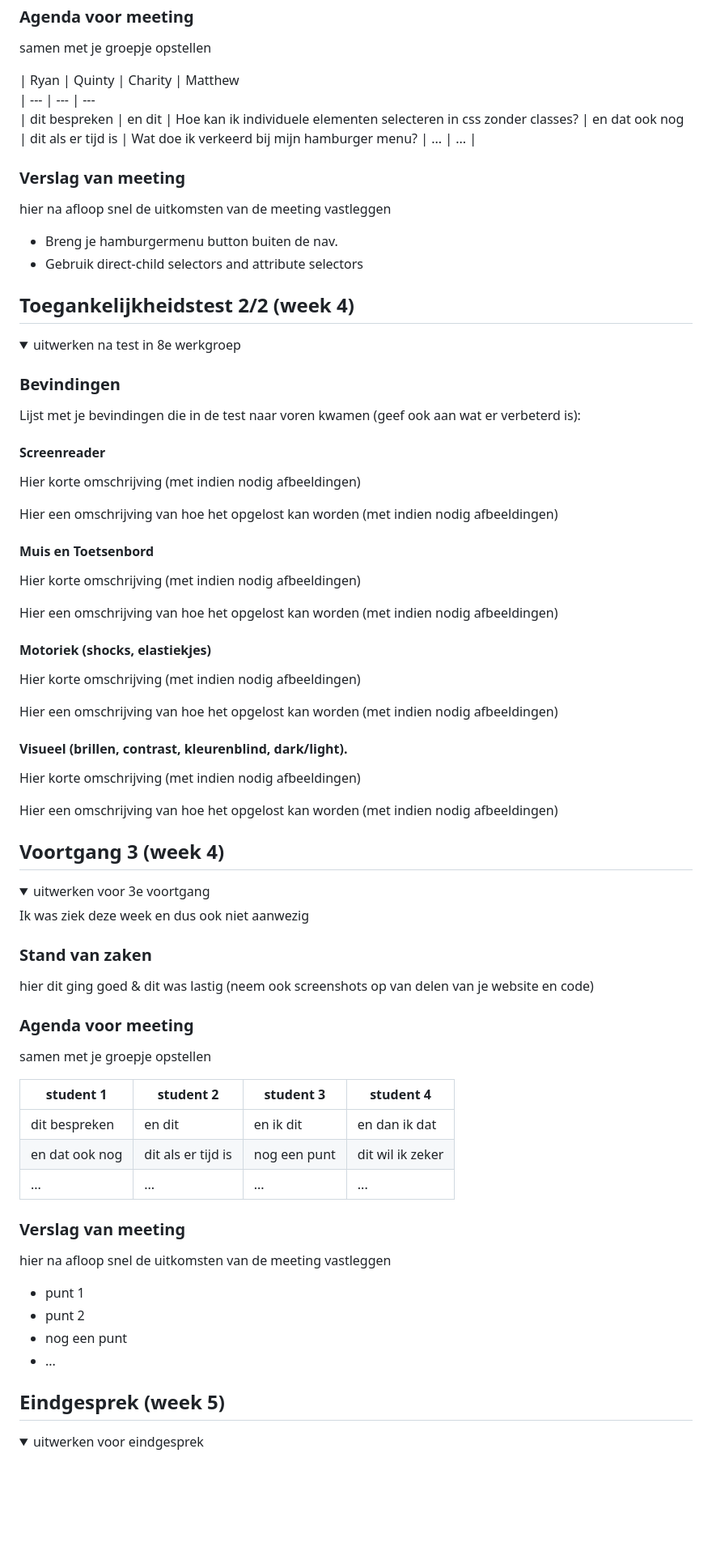
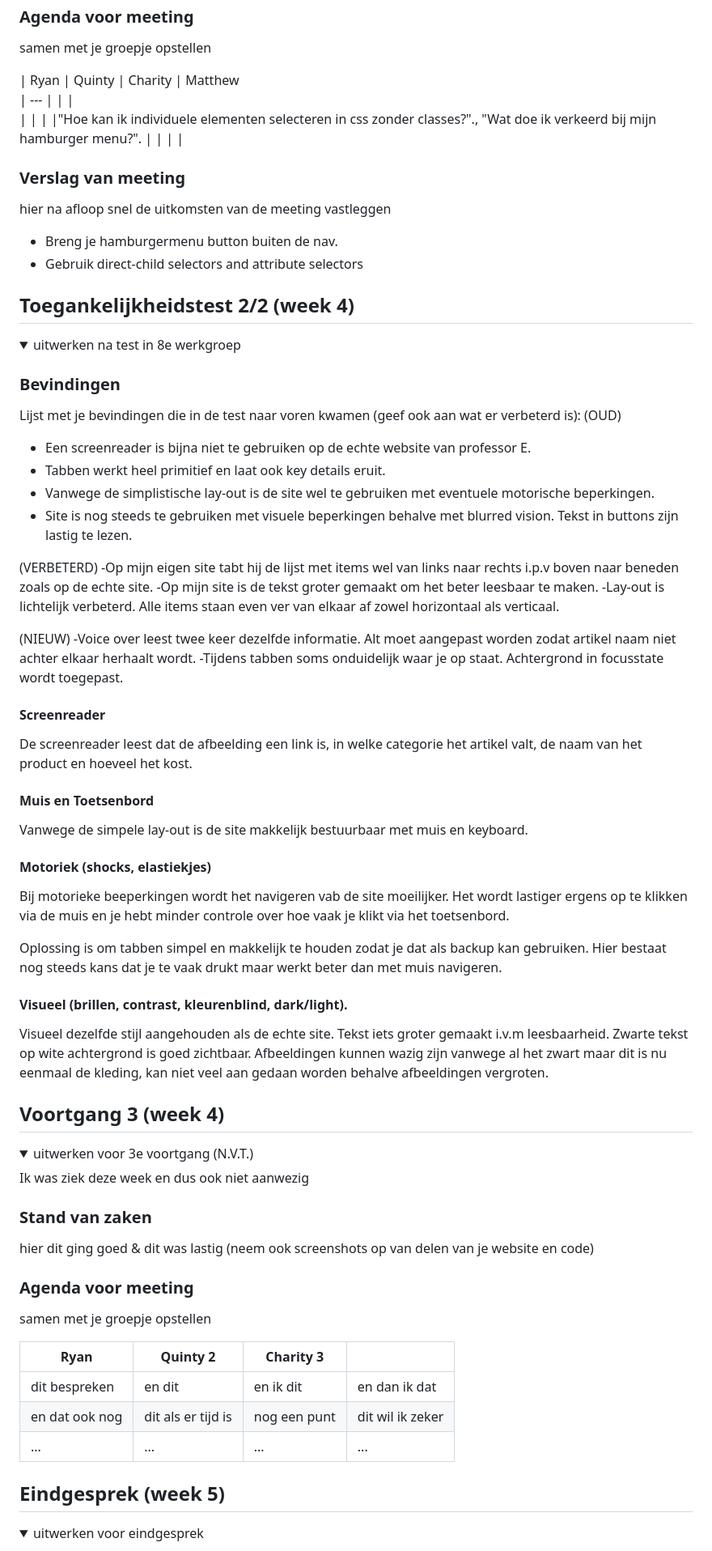
Before and after one commit to Matthew-Tangk/FED203readme, a Markdown page: README.md, the part around one of its changes. Shown at 81% size. Rendered like a GitHub page; folded sections open; blank space fills up the shorter version.

```diff
--- a/README.md
+++ b/README.md
@@ -182,10 +182,10 @@ Nb. Door *open* toe te voegen aan een *details* element kun je deze standaard op
   samen met je groepje opstellen
 
   | Ryan     | Quinty         | Charity   | Matthew
-  | ---            | ---                | ---
-  | dit bespreken  | en dit             |  Hoe kan ik individuele elementen selecteren in css zonder classes?
-  | en dat ook nog | dit als er tijd is |  Wat doe ik verkeerd bij mijn hamburger menu?
-  | ...            | ...                |
+  | ---      |                |           |
+  |          |                |           |"Hoe kan ik individuele elementen selecteren in css zonder     classes?"., "Wat doe ik verkeerd bij mijn hamburger menu?".
+  |          |                |           |
+
 
 
   ### Verslag van meeting
@@ -209,29 +209,39 @@ Nb. Door *open* toe te voegen aan een *details* element kun je deze standaard op
 
   ### Bevindingen
   Lijst met je bevindingen die in de test naar voren kwamen (geef ook aan wat er verbeterd is):
+  (OUD)
+  - Een screenreader is bijna niet te gebruiken op de echte website van professor E.
+  - Tabben werkt heel primitief en laat ook key details eruit.
+  - Vanwege de simplistische lay-out is de site wel te gebruiken met eventuele motorische beperkingen.
+  - Site is nog steeds te gebruiken met visuele beperkingen behalve met blurred vision. Tekst in buttons zijn lastig te lezen.
+
+  (VERBETERD)
+  -Op mijn eigen site tabt hij de lijst met items wel van links naar rechts i.p.v boven naar beneden zoals op de echte site.
+  -Op mijn site is de tekst groter gemaakt om het beter leesbaar te maken.
+  -Lay-out is lichtelijk verbeterd. Alle items staan even ver van elkaar af zowel horizontaal als verticaal.
+
+  (NIEUW)
+  -Voice over leest twee keer dezelfde informatie. Alt moet aangepast worden zodat artikel naam niet achter elkaar herhaalt wordt.
+  -Tijdens tabben soms onduidelijk waar je op staat. Achtergrond in focusstate wordt toegepast.
+
+
 
   #### Screenreader
-  Hier korte omschrijving (met indien nodig afbeeldingen)
-
-  Hier een omschrijving van hoe het opgelost kan worden (met indien nodig afbeeldingen)
+  De screenreader leest dat de afbeelding een link is, in welke categorie het artikel valt, de naam van het product en hoeveel het kost.
 
 
   #### Muis en Toetsenbord
-  Hier korte omschrijving (met indien nodig afbeeldingen)
-
-  Hier een omschrijving van hoe het opgelost kan worden (met indien nodig afbeeldingen)
+  Vanwege de simpele lay-out is de site makkelijk bestuurbaar met muis en keyboard.
 
 
   #### Motoriek (shocks, elastiekjes)
-  Hier korte omschrijving (met indien nodig afbeeldingen)
+  Bij motorieke beeperkingen wordt het navigeren vab de site moeilijker. Het wordt lastiger ergens op te klikken via de muis en je hebt minder controle over hoe vaak je klikt via het toetsenbord.
 
-  Hier een omschrijving van hoe het opgelost kan worden (met indien nodig afbeeldingen)
-
+  Oplossing is om tabben simpel en makkelijk te houden zodat je dat als backup kan gebruiken. Hier bestaat nog steeds kans dat je te vaak drukt maar werkt beter dan met muis navigeren.
 
   #### Visueel (brillen, contrast, kleurenblind, dark/light).
-  Hier korte omschrijving (met indien nodig afbeeldingen)
+  Visueel dezelfde stijl aangehouden als de echte site. Tekst iets groter gemaakt i.v.m leesbaarheid. Zwarte tekst op wite achtergrond is goed zichtbaar. Afbeeldingen kunnen wazig zijn vanwege al het zwart maar dit is nu eenmaal de kleding, kan niet veel aan gedaan worden behalve afbeeldingen vergroten.
 
-  Hier een omschrijving van hoe het opgelost kan worden (met indien nodig afbeeldingen)
 
 </details>
 
@@ -242,7 +252,7 @@ Nb. Door *open* toe te voegen aan een *details* element kun je deze standaard op
 ## Voortgang 3 (week 4)
 
 <details>
-  <summary>uitwerken voor 3e voortgang</summary>
+  <summary>uitwerken voor 3e voortgang (N.V.T.)</summary>
 
   Ik was ziek deze week en dus ook niet aanwezig
 
@@ -253,20 +263,16 @@ Nb. Door *open* toe te voegen aan een *details* element kun je deze standaard op
   ### Agenda voor meeting
   samen met je groepje opstellen
 
-  | student 1      | student 2          | student 3    | student 4        |
+  | Ryan           | Quinty 2           | Charity 3    |                  |
   | ---            | ---                | ---          | ---              |
   | dit bespreken  | en dit             | en ik dit    | en dan ik dat    |
   | en dat ook nog | dit als er tijd is | nog een punt | dit wil ik zeker |
   | ...            | ...                | ...          | ...              |
 
 
-  ### Verslag van meeting
-  hier na afloop snel de uitkomsten van de meeting vastleggen
 
-  - punt 1
-  - punt 2
-  - nog een punt
-  - ...
+
+
 
 </details>
 
```
Also changed, not shown: other parts of README.md (+6 -6 lines).
